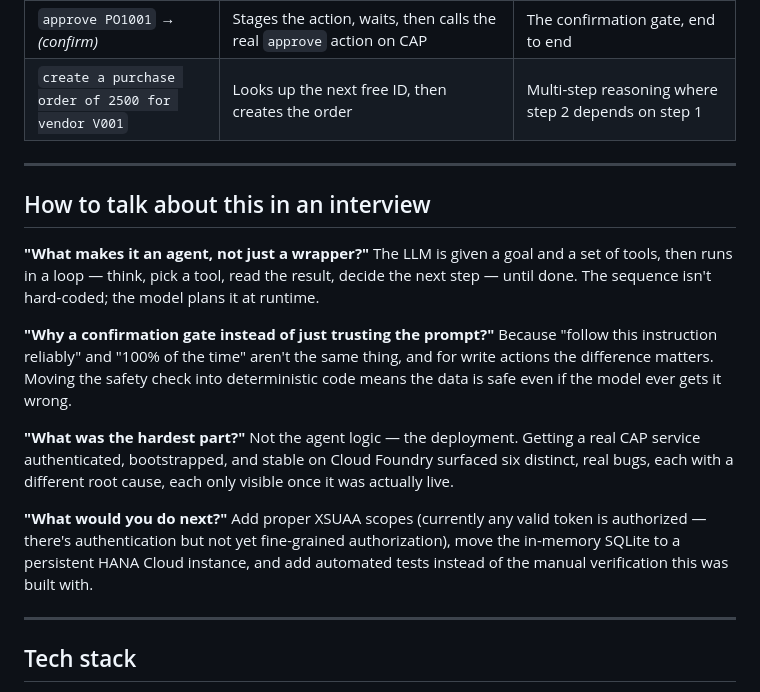
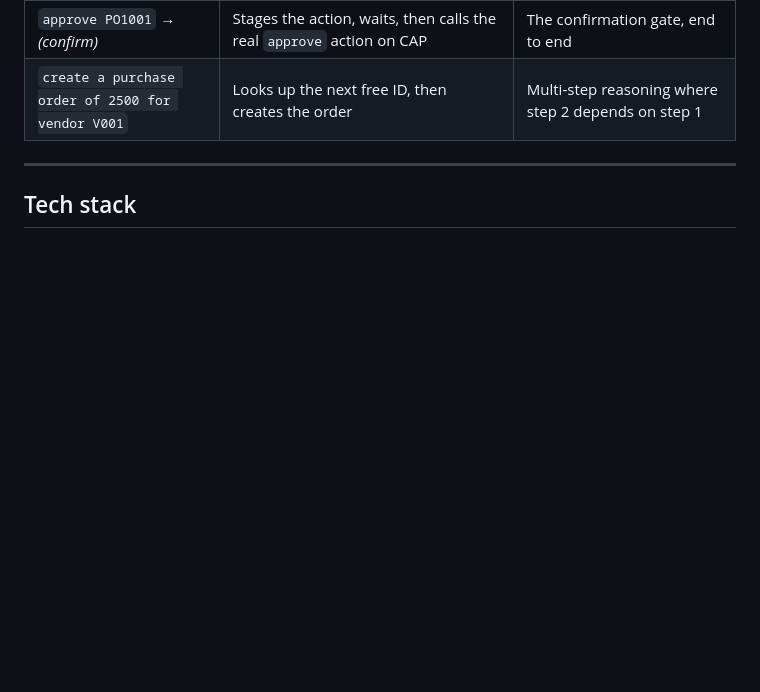
Before and after one commit to akshayy718/ERP-AGENTIC-AI-ASSISTANT-, a Markdown page: README.md, the part around the change. Rendered like a GitHub page; blank space fills up the shorter version.

```diff
--- a/README.md
+++ b/README.md
@@ -130,21 +130,6 @@ That's it — one process. The mock-ERP era of this project (two local servers)
 
 ---
 
-## How to talk about this in an interview
-
-**"What makes it an agent, not just a wrapper?"**
-The LLM is given a goal and a set of tools, then runs in a loop — think, pick a tool, read the result, decide the next step — until done. The sequence isn't hard-coded; the model plans it at runtime.
-
-**"Why a confirmation gate instead of just trusting the prompt?"**
-Because "follow this instruction reliably" and "100% of the time" aren't the same thing, and for write actions the difference matters. Moving the safety check into deterministic code means the data is safe even if the model ever gets it wrong.
-
-**"What was the hardest part?"**
-Not the agent logic — the deployment. Getting a real CAP service authenticated, bootstrapped, and stable on Cloud Foundry surfaced six distinct, real bugs, each with a different root cause, each only visible once it was actually live.
-
-**"What would you do next?"**
-Add proper XSUAA scopes (currently any valid token is authorized — there's authentication but not yet fine-grained authorization), move the in-memory SQLite to a persistent HANA Cloud instance, and add automated tests instead of the manual verification this was built with.
-
----
 
 ## Tech stack
 
```
